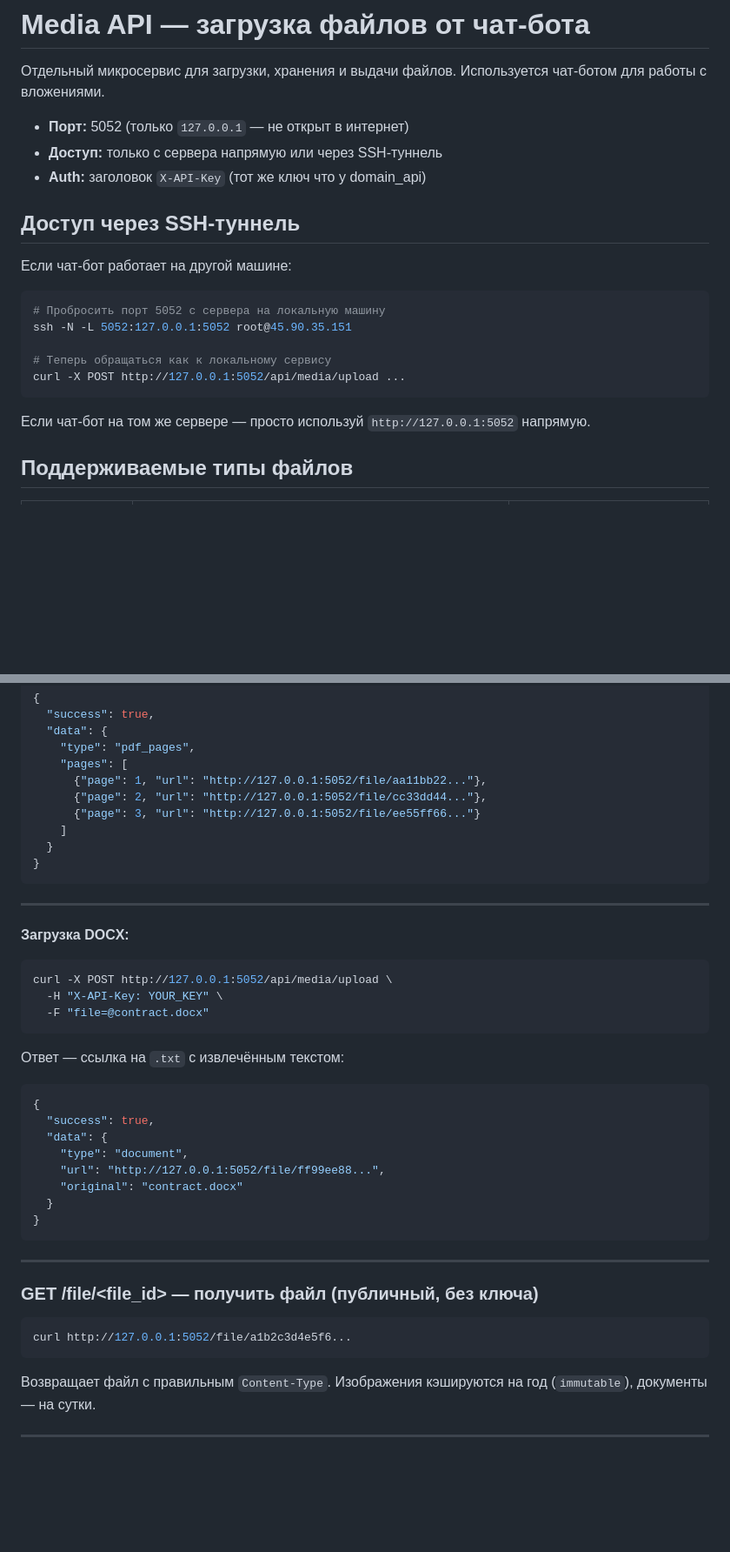
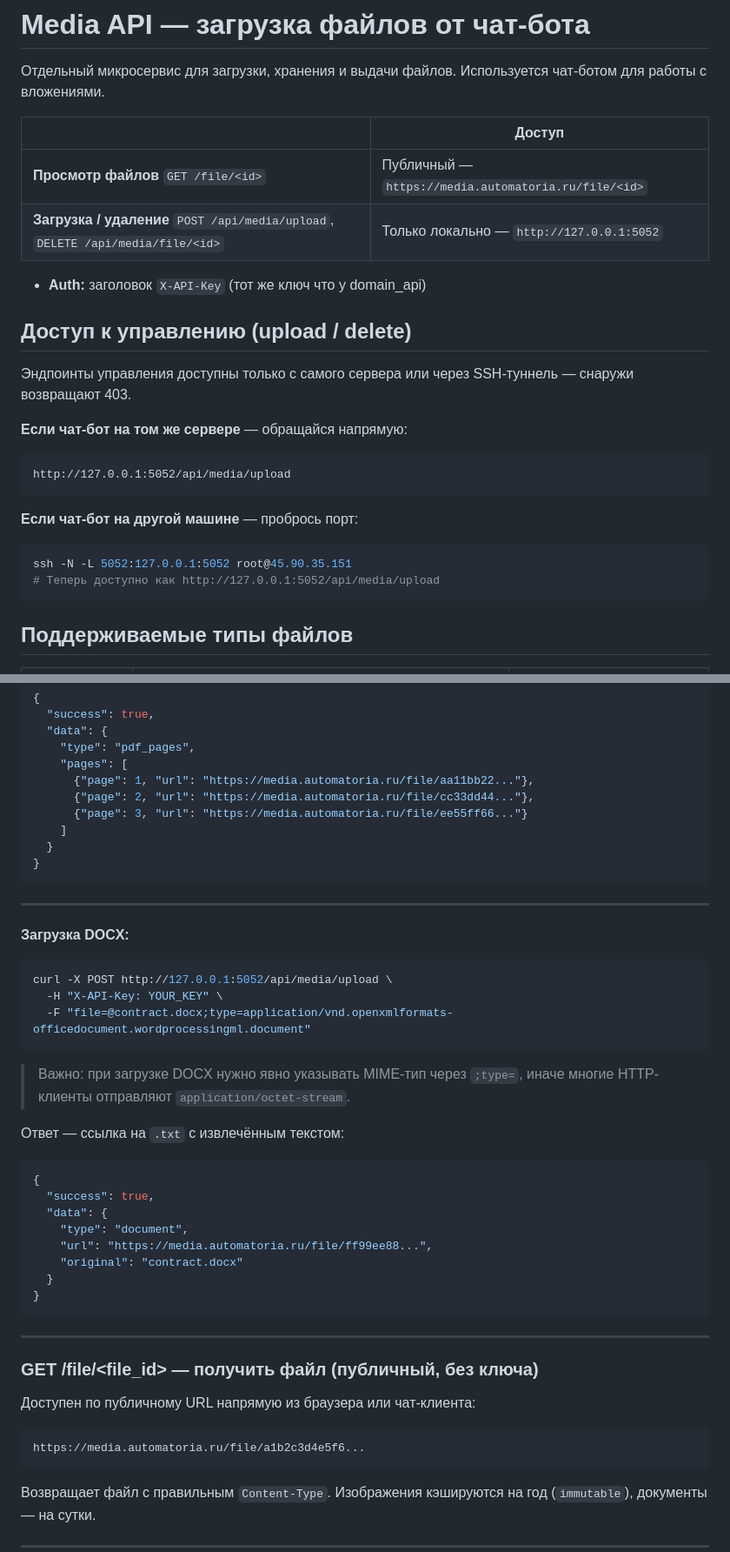
Before and after one commit to Gleb-Shall/deploy_api, a Markdown page: media_api/README.md, 2 parts joined by grey strips. Shown at 87% size. Rendered like a GitHub page; blank space fills up the shorter version.

Commit message:
docs: update media_api README — public file serving, private management via SSH tunnel

````diff
--- a/media_api/README.md
+++ b/media_api/README.md
@@ -2,23 +2,27 @@
 
 Отдельный микросервис для загрузки, хранения и выдачи файлов. Используется чат-ботом для работы с вложениями.
 
-- **Порт:** 5052 (только `127.0.0.1` — не открыт в интернет)
-- **Доступ:** только с сервера напрямую или через SSH-туннель
+| | Доступ |
+|--|--------|
+| **Просмотр файлов** `GET /file/<id>` | Публичный — `https://media.automatoria.ru/file/<id>` |
+| **Загрузка / удаление** `POST /api/media/upload`, `DELETE /api/media/file/<id>` | Только локально — `http://127.0.0.1:5052` |
+
 - **Auth:** заголовок `X-API-Key` (тот же ключ что у domain_api)
 
-## Доступ через SSH-туннель
+## Доступ к управлению (upload / delete)
 
-Если чат-бот работает на другой машине:
+Эндпоинты управления доступны только с самого сервера или через SSH-туннель — снаружи возвращают 403.
 
-```bash
-# Пробросить порт 5052 с сервера на локальную машину
-ssh -N -L 5052:127.0.0.1:5052 root@45.90.35.151
-
-# Теперь обращаться как к локальному сервису
-curl -X POST http://127.0.0.1:5052/api/media/upload ...
+**Если чат-бот на том же сервере** — обращайся напрямую:
+```
+http://127.0.0.1:5052/api/media/upload
 ```
 
-Если чат-бот на том же сервере — просто используй `http://127.0.0.1:5052` напрямую.
+**Если чат-бот на другой машине** — пробрось порт:
+```bash
+ssh -N -L 5052:127.0.0.1:5052 root@45.90.35.151
+# Теперь доступно как http://127.0.0.1:5052/api/media/upload
+```
 
 ## Поддерживаемые типы файлов
 
@@ -102,9 +106,9 @@ curl -X POST http://127.0.0.1:5052/api/media/upload \
   "data": {
     "type": "pdf_pages",
     "pages": [
-      {"page": 1, "url": "http://127.0.0.1:5052/file/aa11bb22..."},
-      {"page": 2, "url": "http://127.0.0.1:5052/file/cc33dd44..."},
-      {"page": 3, "url": "http://127.0.0.1:5052/file/ee55ff66..."}
+      {"page": 1, "url": "https://media.automatoria.ru/file/aa11bb22..."},
+      {"page": 2, "url": "https://media.automatoria.ru/file/cc33dd44..."},
+      {"page": 3, "url": "https://media.automatoria.ru/file/ee55ff66..."}
     ]
   }
 }
@@ -117,8 +121,10 @@ curl -X POST http://127.0.0.1:5052/api/media/upload \
 ```bash
 curl -X POST http://127.0.0.1:5052/api/media/upload \
   -H "X-API-Key: YOUR_KEY" \
-  -F "file=@contract.docx"
+  -F "file=@contract.docx;type=application/vnd.openxmlformats-officedocument.wordprocessingml.document"
 ```
+
+> Важно: при загрузке DOCX нужно явно указывать MIME-тип через `;type=`, иначе многие HTTP-клиенты отправляют `application/octet-stream`.
 
 Ответ — ссылка на `.txt` с извлечённым текстом:
 ```json
@@ -126,7 +132,7 @@ curl -X POST http://127.0.0.1:5052/api/media/upload \
   "success": true,
   "data": {
     "type": "document",
-    "url": "http://127.0.0.1:5052/file/ff99ee88...",
+    "url": "https://media.automatoria.ru/file/ff99ee88...",
     "original": "contract.docx"
   }
 }
@@ -136,8 +142,10 @@ curl -X POST http://127.0.0.1:5052/api/media/upload \
 
 ### GET /file/\<file_id\> — получить файл (публичный, без ключа)
 
-```bash
-curl http://127.0.0.1:5052/file/a1b2c3d4e5f6...
+Доступен по публичному URL напрямую из браузера или чат-клиента:
+
+```
+https://media.automatoria.ru/file/a1b2c3d4e5f6...
 ```
 
 Возвращает файл с правильным `Content-Type`. Изображения кэшируются на год (`immutable`), документы — на сутки.
````
Also changed, not shown: other parts of media_api/README.md (+4 -8 lines).
